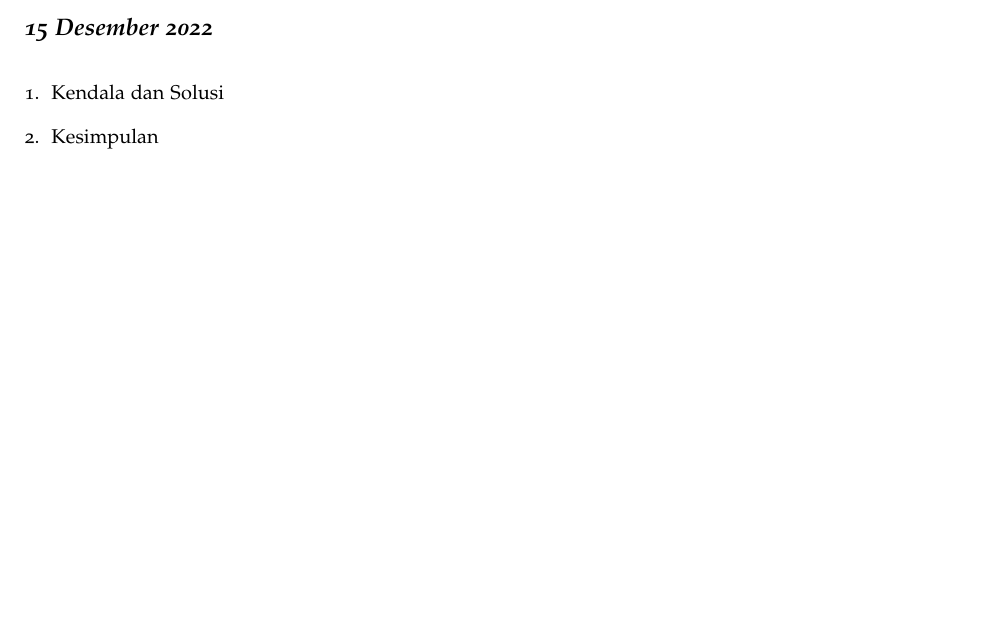
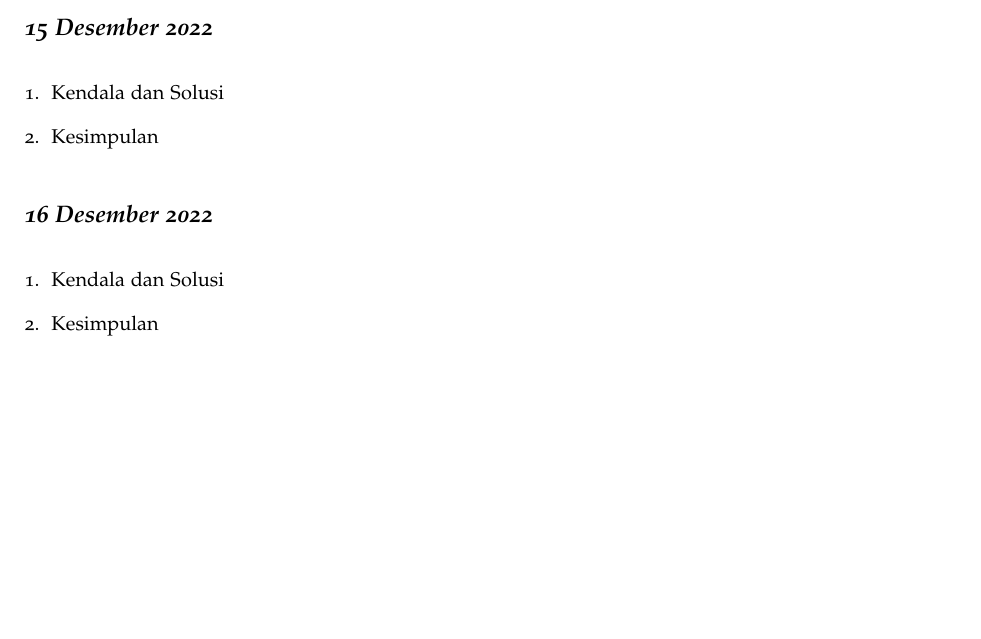
Before and after one commit to muhdavi/practice-big-data-2022, a LaTeX document (lab_notes.tex, which reads laporan/NuraniHarumFardaniah.tex): part of page 40 of 61, cut so that both start at the same text, the shorter picture padded with empty space. Compiled offline with pdfLaTeX.

Commit message:
presensi 16-12-2022 a.n Nurani Harum Fardaniah

```diff
--- a/laporan/NuraniHarumFardaniah.tex
+++ b/laporan/NuraniHarumFardaniah.tex
@@ -97,3 +97,11 @@ Melakukan perubahan penulisan pada file WordCount.java, setelah itu perintah unt
 \item Kesimpulan
 
 \end{enumerate}
+
+\newday{\textbf{16 Desember 2022}}
+\begin{enumerate}
+\item Kendala dan Solusi
+
+\item Kesimpulan
+
+\end{enumerate}
```
